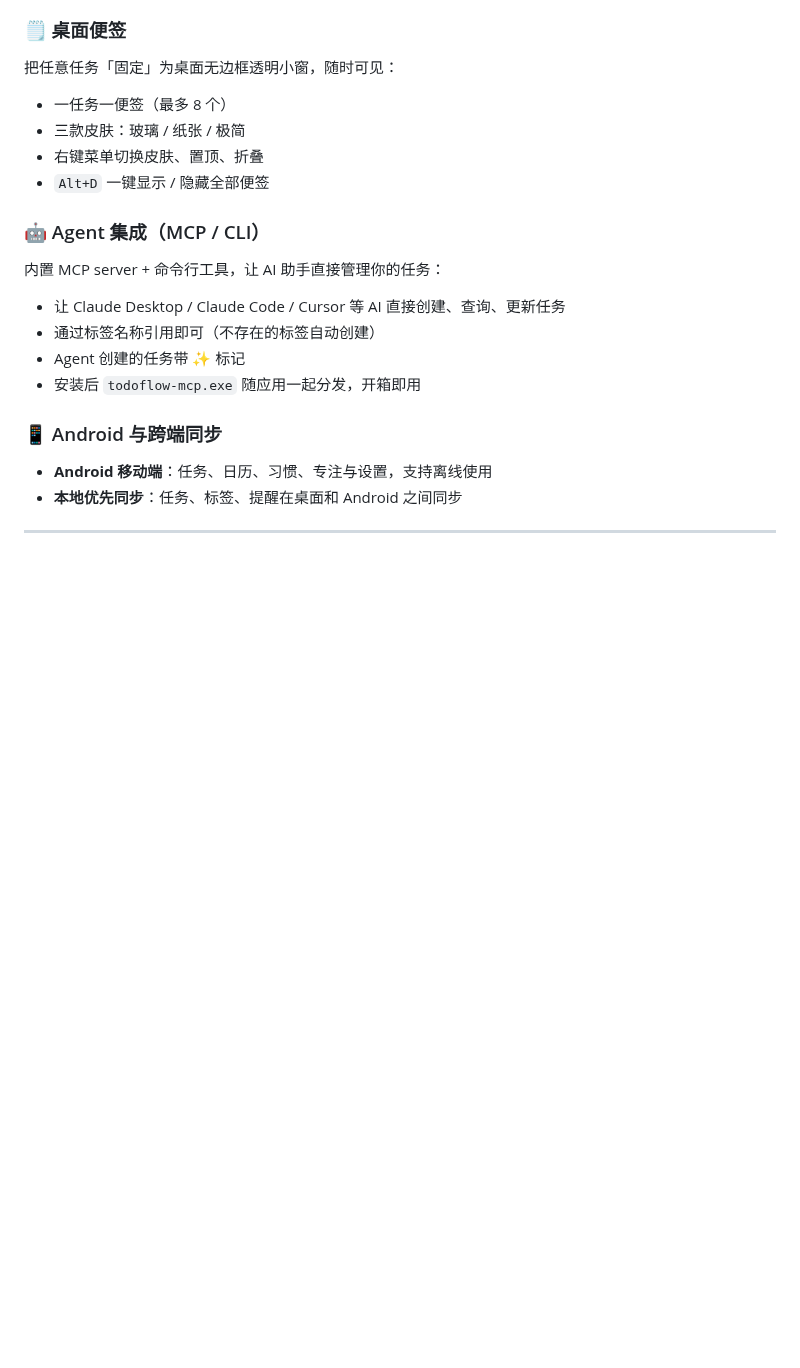
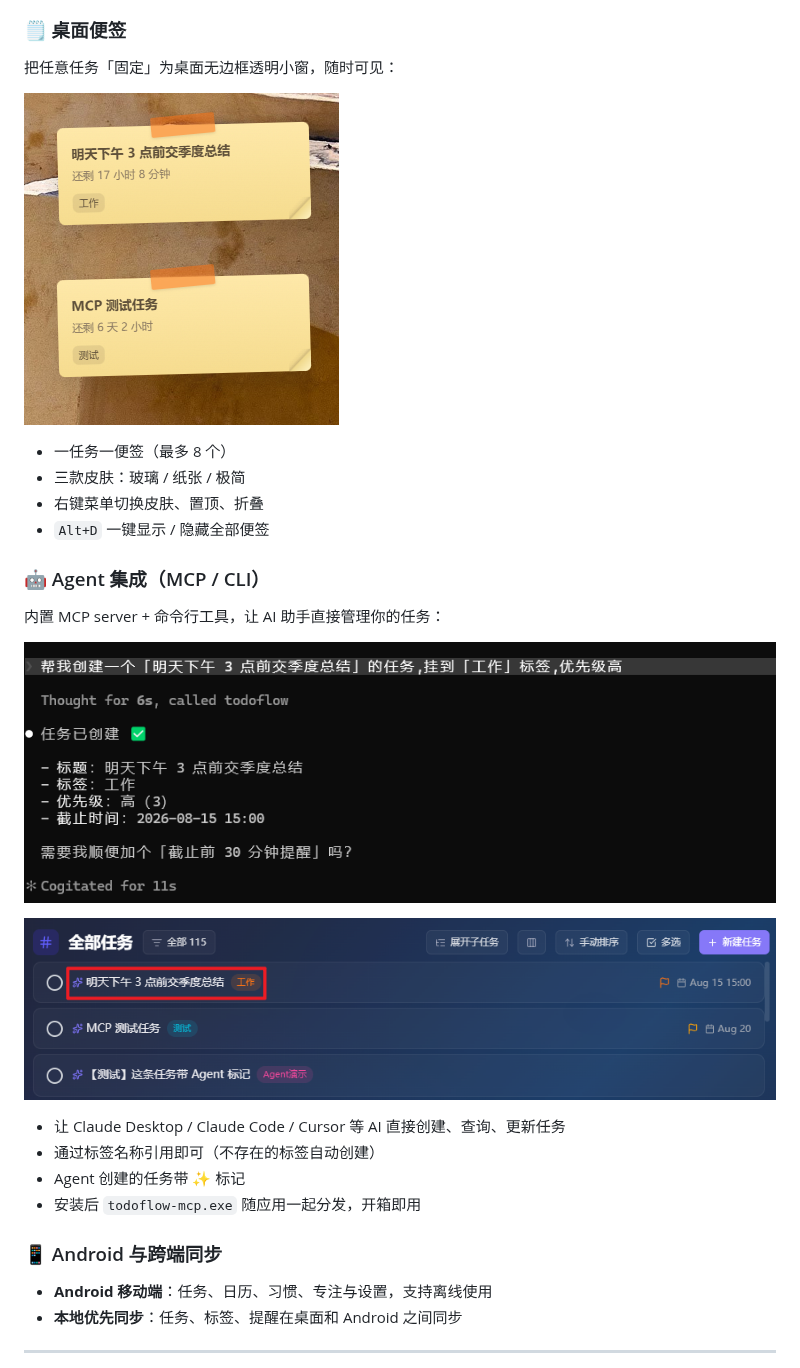
Before and after one commit to CorN0r/todo-flow, a Markdown page: docs/WIKI.md, the part around the change. GitHub-like rendering; pictures changed too: docs/images/21-mcp.png (added), docs/images/22-mcp-task.png (added), docs/images/23-note.png (added); blank space fills up the shorter version.

Commit message:
docs: 补充 MCP 与桌面便签截图，WIKI 引用新图
Co-Authored-By: Claude Fable 5 <noreply@anthropic.com>

```diff
--- a/docs/WIKI.md
+++ b/docs/WIKI.md
@@ -197,6 +197,8 @@
 
 把任意任务「固定」为桌面无边框透明小窗，随时可见：
 
+![桌面便签](https://raw.githubusercontent.com/CorN0r/todo-flow/master/docs/images/23-note.png)
+
 - 一任务一便签（最多 8 个）
 - 三款皮肤：玻璃 / 纸张 / 极简
 - 右键菜单切换皮肤、置顶、折叠
@@ -205,6 +207,10 @@
 ### 🤖 Agent 集成（MCP / CLI）
 
 内置 MCP server + 命令行工具，让 AI 助手直接管理你的任务：
+
+![MCP 工具列表](https://raw.githubusercontent.com/CorN0r/todo-flow/master/docs/images/21-mcp.png)
+
+![Agent 创建的任务](https://raw.githubusercontent.com/CorN0r/todo-flow/master/docs/images/22-mcp-task.png)
 
 - 让 Claude Desktop / Claude Code / Cursor 等 AI 直接创建、查询、更新任务
 - 通过标签名称引用即可（不存在的标签自动创建）
```
